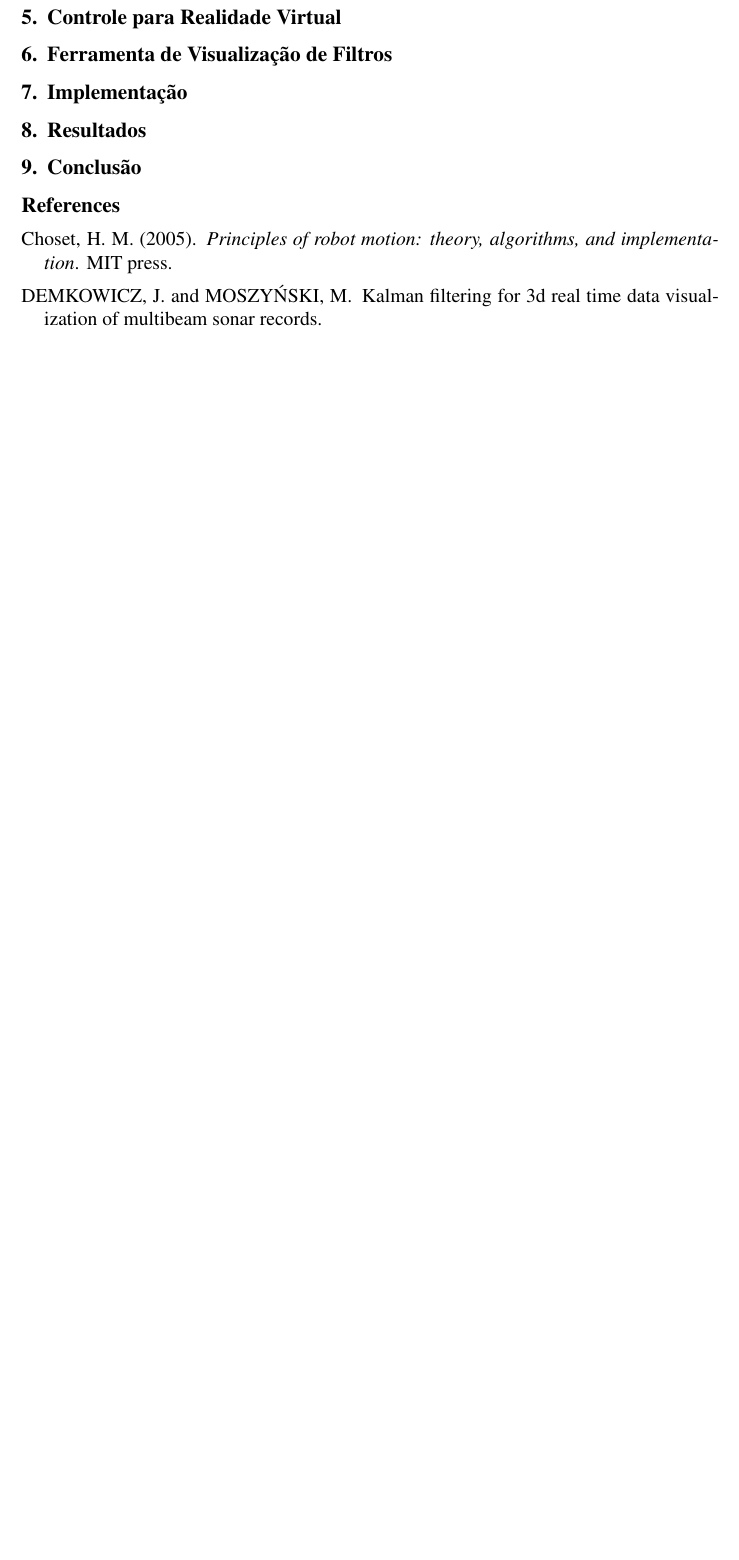
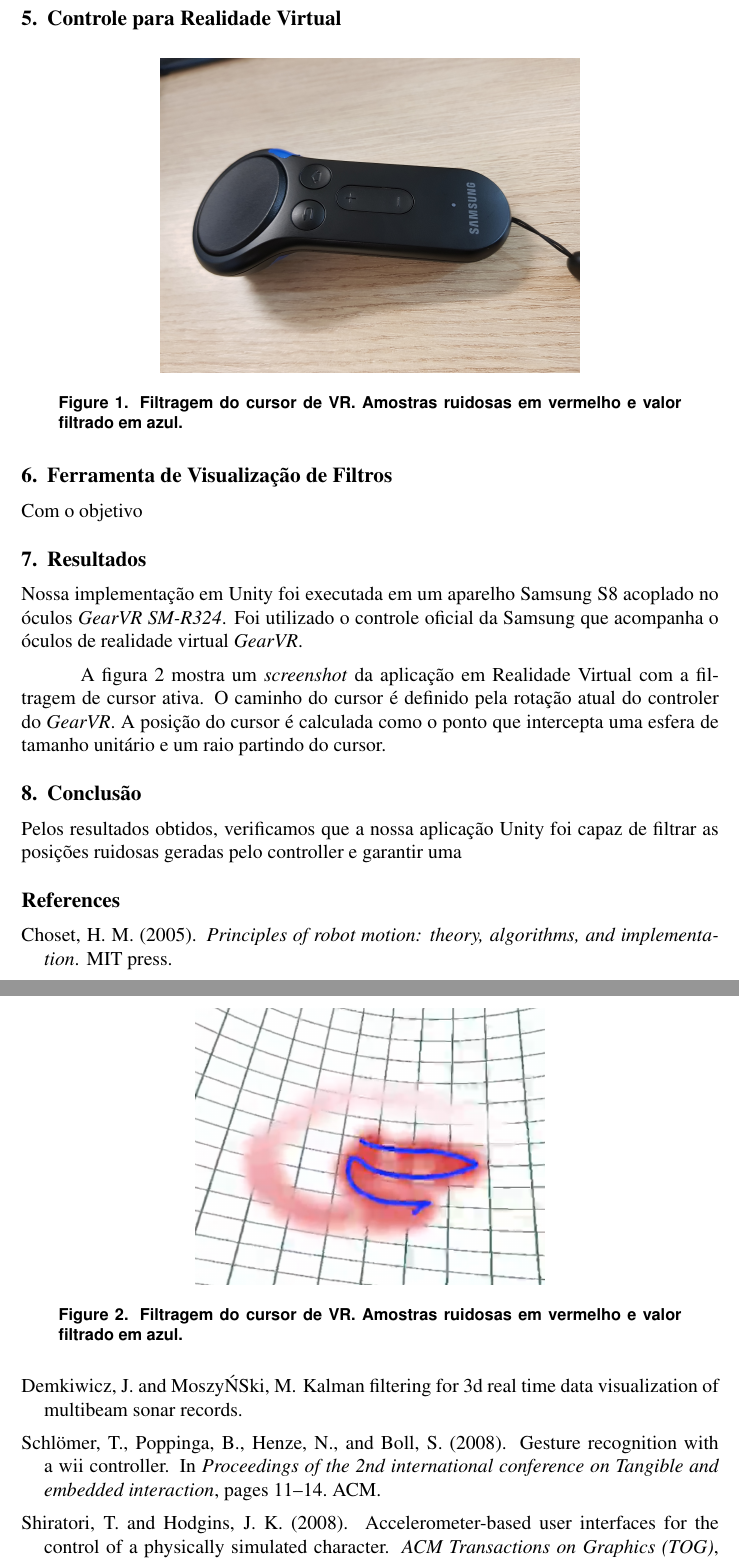
Before and after one commit to adrianogil/erin17-filtering, a LaTeX paper (src/sbc-template.tex, which reads src/sbc-template.bib): part of page 4 of 4 before the commit and two parts of pages 4 and 5 of 5 after it, the two joined at a grey line, cut so that both start at the same text, the shorter picture padded with empty space. Compiled offline with pdfLaTeX; the source files are stored in an older character set and shown here as Unicode.

Commit message:
Minor improvements on text

```diff
--- a/src/sbc-template.bib
+++ b/src/sbc-template.bib
@@ -1,6 +1,27 @@
+@article{shiratori2008accelerometer,
+  title={Accelerometer-based user interfaces for the control of a physically simulated character},
+  author={Shiratori, Takaaki and Hodgins, Jessica K},
+  journal={ACM Transactions on Graphics (TOG)},
+  volume={27},
+  number={5},
+  pages={123},
+  year={2008},
+  publisher={ACM}
+}
+
+
+@inproceedings{schlomer2008gesture,
+title={Gesture recognition with a Wii controller},
+author={Schl{\"o}mer, Thomas and Poppinga, Benjamin and Henze, Niels and Boll, Susanne},
+booktitle={Proceedings of the 2nd international conference on Tangible and embedded interaction},
+pages={11--14},
+year={2008},
+organization={ACM}
+}
+
 @article{demkowiczkalman,
   title={KALMAN FILTERING FOR 3D REAL TIME DATA VISUALIZATION OF MULTIBEAM SONAR RECORDS},
-  author={DEMKOWICZ, JERZY and MOSZY{\'N}SKI, MAREK}
+  author={Demkiwicz, Jerzy and Moszy{\'N}Ski, Marek}
 }
 
 @book{choset2005principles,
--- a/src/sbc-template.tex
+++ b/src/sbc-template.tex
@@ -14,7 +14,7 @@
 
 % SBC-Template can be found here:
 % http://www.sbc.org.br/documentos-da-sbc/summary/169-templates-para-artigos-e-capitulos-de-livros/878-modelosparapublicaodeartigos
-\title{Visualizando A aplicação de Filtros de Kalman na Estabilização de Controle para Realidade Virtual}
+\title{Visualizando A Aplicação de Filtros de Kalman na Estabilização de Controle para Realidade Virtual}
 
 \author{Thiago S. Figueira\inst{1}, Jorge Veiga\inst{1}, Adriano M. Gil\inst{1} }
 
@@ -117,19 +119,37 @@
 
 \section{Controle para Realidade Virtual}
 
+% * Qual a importância/valor de usar controles?
+% * Tipos de Controles
+% * Problemas/Imprecisão
+
+\begin{figure}[ht]
+\centering
+\includegraphics[width=.6\textwidth]{images/gear_controller.jpg}
+\caption{Filtragem do cursor de VR. Amostras ruidosas em vermelho e valor filtrado em azul.}
+\label{fig:filter01}
+\end{figure}
+
 \section{Ferramenta de Visualização de Filtros} \label{sec:viztool}
 
-% TODO
-
-\section{Implementação} \label{sec:implementation}
-
-% TODO
+Com o objetivo
 
 \section{Resultados} \label{sec:results}
 
-% TODO
+Nossa implementação em Unity foi executada em um aparelho Samsung S8 acoplado no óculos \textit{GearVR SM-R324}. Foi utilizado o controle oficial da Samsung que acompanha o óculos de realidade virtual \textit{GearVR}.
+
+A figura \ref{fig:filter01} mostra um \textit{screenshot} da aplicação em Realidade Virtual com a filtragem de cursor ativa. O caminho do cursor é definido pela rotação atual do controler do \textit{GearVR}. A posição do cursor é calculada como o ponto que intercepta uma esfera de tamanho unitário e um raio partindo do cursor.
+
+\begin{figure}[ht]
+\centering
+\includegraphics[width=.5\textwidth]{images/image_01.png}
+\caption{Filtragem do cursor de VR. Amostras ruidosas em vermelho e valor filtrado em azul.}
+\label{fig:filter01}
+\end{figure}
 
 \section{Conclusão} \label{sec:conclusion}
+
+Pelos resultados obtidos, verificamos que a nossa aplicação Unity foi capaz de filtrar as posições ruidosas geradas pelo controller e garantir uma
 
 % TODO
 
```
Also changed, not shown: src/images/gear_controller.jpg (added), src/images/image_01.png (added), src/images/image_02.png (added), src/images/image_03.png (added), src/images/image_04.png (added), src/images/image_05.png (added), src/sbc-template.tex (2 more changed lines).
